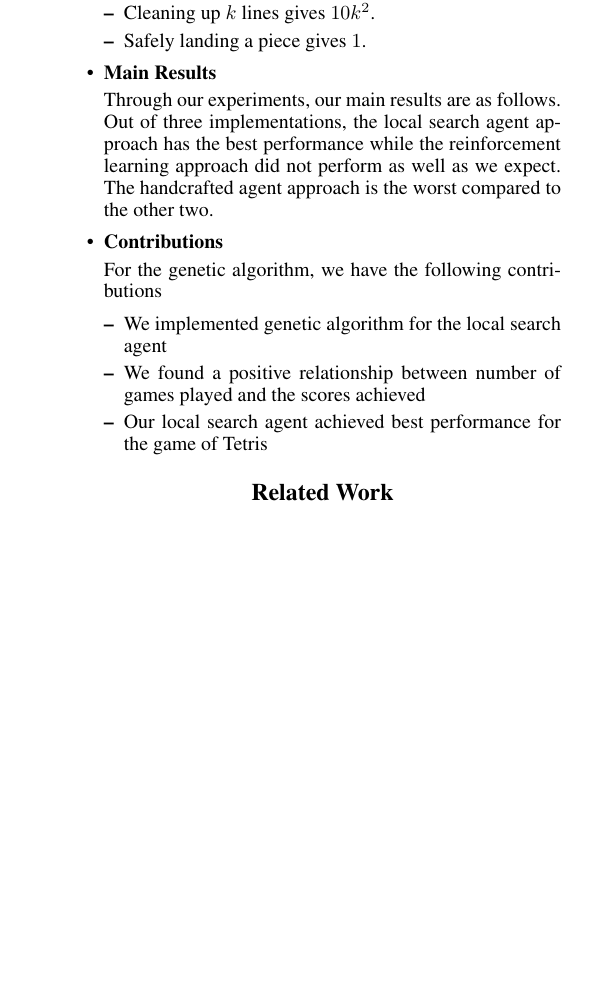
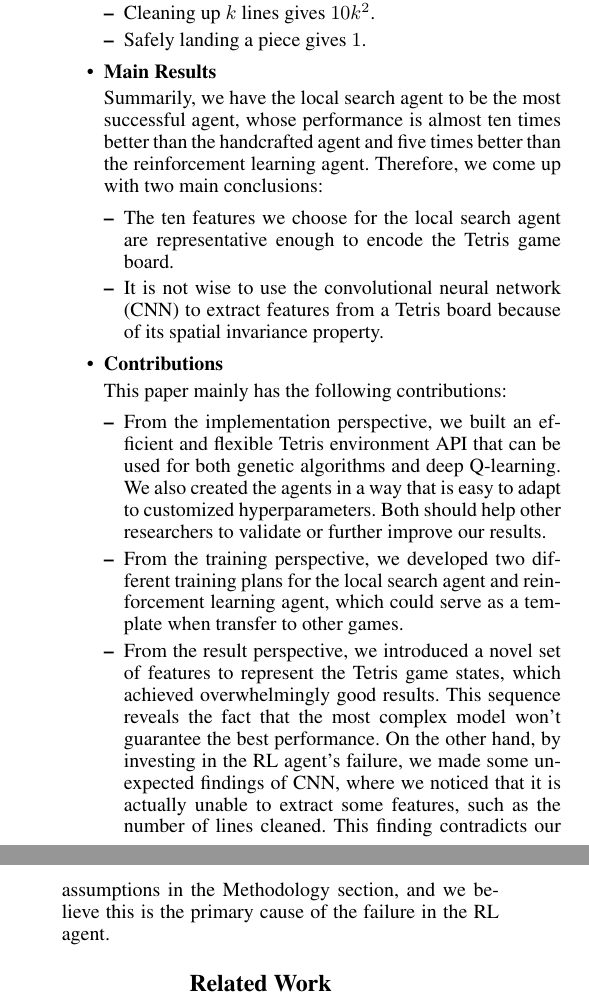
Before and after one commit to shuheng-cao/CS486GroupProject, a LaTeX paper (Report/report.tex): part of one column of page 2 of 17 before the commit and two parts of the columns of page 2 of 18 after it, the two joined at a grey line, cut so that both start at the same text, the shorter picture padded with empty space. Compiled offline with pdfLaTeX.

Commit message:
main results and contribution

```diff
--- a/Report/report.tex
+++ b/Report/report.tex
@@ -94,46 +97,30 @@ Waterloo, ON, Canada\\
   \item Cleaning up $k$ lines gives $10k^{2}$.
   \item Safely landing a piece gives $1$.
 \end{itemize}
-% \begin{table}[h!]
-%   \centering
-%   \normalsize{
-%     \begin{tabular}{ |c|c| }
-%       \hline
-%       Situation & Reward  \\
-%       \hline
-%        Game over & $-100$  \\
-%        \hline
-%        Clean up $k$ lines & $10\times k^{2}$  \\
-%        \hline
-%        Safely landing a piece & $1$  \\
-%       %  \hline
-%       %  Otherwise & $0$  \\
-%        \hline
-%       \end{tabular}}
-%   \caption{Reward Function}
-%   \label{tab:reward}
-% \end{table}
 
 \item
 {\bf Main Results}
 
-Through our experiments, our main results are as follows. Out of three implementations, the local search agent approach has the best performance while the reinforcement learning approach did not perform as well as we expect. The handcrafted agent approach is the worst compared to the other two.
+Summarily, we have the local search agent to be the most successful agent, whose performance is almost ten times better than the handcrafted agent and five times better than the reinforcement learning agent. Therefore, we come up with two main conclusions:
+\begin{itemize}
+  \item
+  The ten features we choose for the local search agent are representative enough to encode the Tetris game board.
+  \item
+  It is not wise to use the convolutional neural network (CNN) to extract features from a Tetris board because of its spatial invariance property.
+\end{itemize}
+
+% Through our experiments, our main results are as follows. Out of three implementations, the local search agent approach has the best performance while the reinforcement learning approach did not perform as well as we expect. The handcrafted agent approach is the worst compared to the other two.
 \item
 {\bf Contributions}
 
-For the genetic algorithm, we have the following contributions
+This paper mainly has the following contributions:
 \begin{itemize}
-    \item
-
-    We implemented genetic algorithm for the local search agent
-
-    \item
-
-    We found a positive relationship between number of games played and the scores achieved
-
-    \item
-
-    Our local search agent achieved best performance for the game of Tetris
+  \item
+  From the implementation perspective, we built an efficient and flexible Tetris environment API that can be used for both genetic algorithms and deep Q-learning. We also created the agents in a way that is easy to adapt to customized hyperparameters. Both should help other researchers to validate or further improve our results.
+  \item
+  From the training perspective, we developed two different training plans for the local search agent and reinforcement learning agent, which could serve as a template when transfer to other games.
+  \item
+  From the result perspective, we introduced a novel set of features to represent the Tetris game states, which achieved overwhelmingly good results. This sequence reveals the fact that the most complex model won't guarantee the best performance. On the other hand, by investing in the RL agent's failure, we made some unexpected findings of CNN, where we noticed that it is actually unable to extract some features, such as the number of lines cleaned. This finding contradicts our assumptions in the Methodology section, and we believe this is the primary cause of the failure in the RL agent.
 \end{itemize}
 
 % Emphasize your contributions.  How should we interpret the results?  Why should people care about this work?   Does this project introduce any novel techniques or reveal any unexpected findings?  In bullet point forms, list 3-4 key contributions of your project.
```
Also changed, not shown: Report/figures/uml.jpg (added), Report/figures/uml.png (deleted), Report/report.pdf, Report/report.tex (29 more changed lines), 1 other file.
